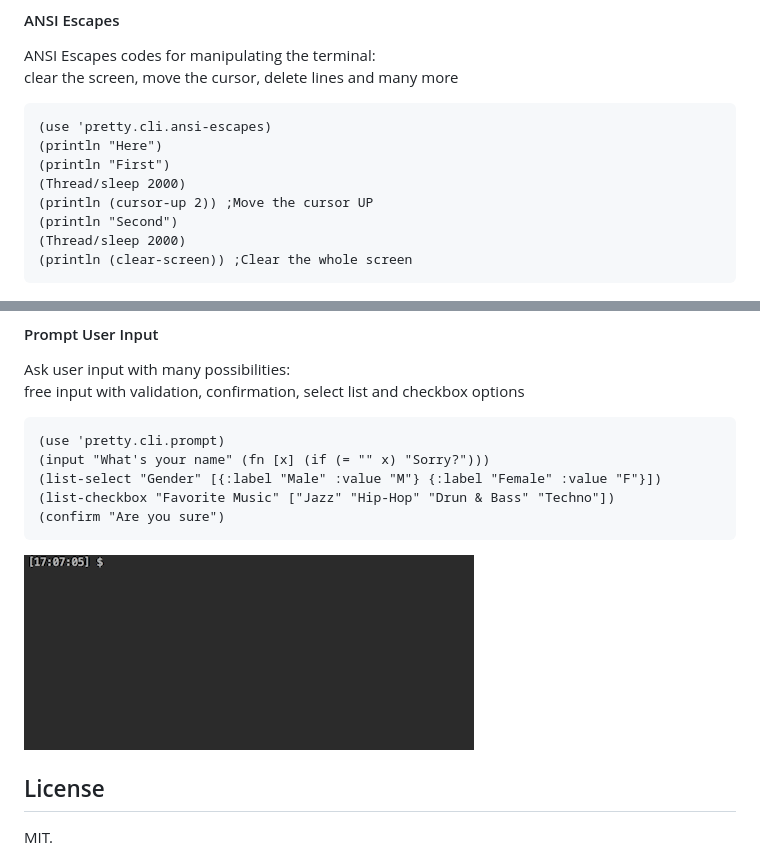
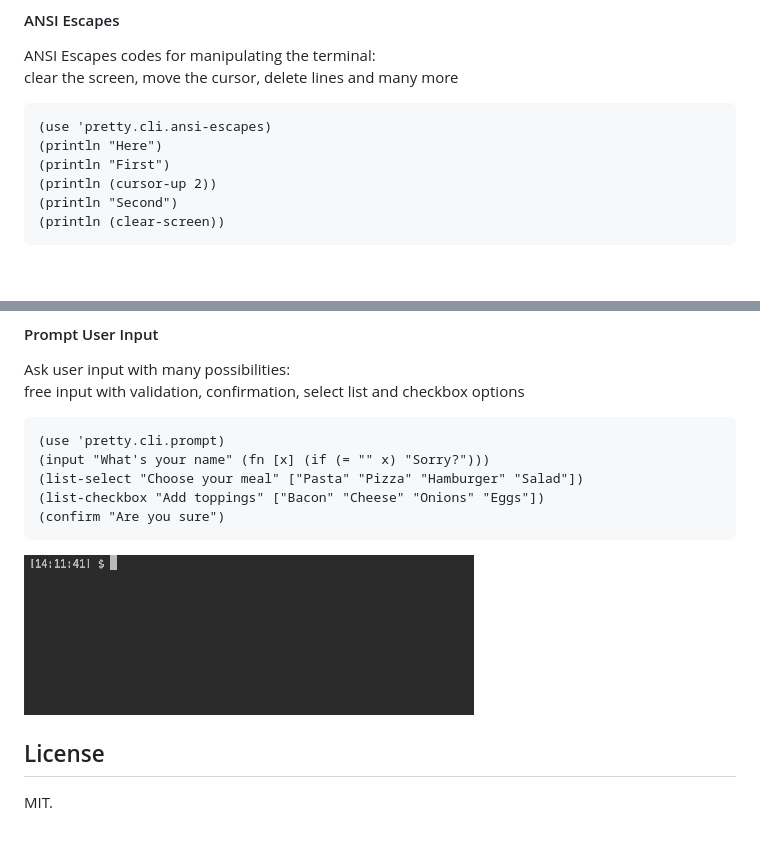
Before and after one commit to civa86/pretty.cli, a Markdown page: README.md, 2 parts joined by grey strips. Drawn GitHub-style; pictures changed too: doc/img/prompt.gif; blank space fills up the shorter version.

````diff
--- a/README.md
+++ b/README.md
@@ -22,11 +22,9 @@ clear the screen, move the cursor, delete lines and many more
 (use 'pretty.cli.ansi-escapes)
 (println "Here")
 (println "First")
-(Thread/sleep 2000)
-(println (cursor-up 2)) ;Move the cursor UP
+(println (cursor-up 2))
 (println "Second")
-(Thread/sleep 2000)
-(println (clear-screen)) ;Clear the whole screen
+(println (clear-screen))
 ```
 
 ![ANSI Escapes](doc/img/ansi_esc.gif "ANSI Escapes")
@@ -73,8 +71,8 @@ free input with validation, confirmation, select list and checkbox options
 ```clojure
 (use 'pretty.cli.prompt)
 (input "What's your name" (fn [x] (if (= "" x) "Sorry?")))
-(list-select "Gender" [{:label "Male" :value "M"} {:label "Female" :value "F"}])
-(list-checkbox "Favorite Music" ["Jazz" "Hip-Hop" "Drun & Bass" "Techno"])
+(list-select "Choose your meal" ["Pasta" "Pizza" "Hamburger" "Salad"])
+(list-checkbox "Add toppings" ["Bacon" "Cheese" "Onions" "Eggs"])
 (confirm "Are you sure")
 ```
 
````
Also changed, not shown: 1 other file.
